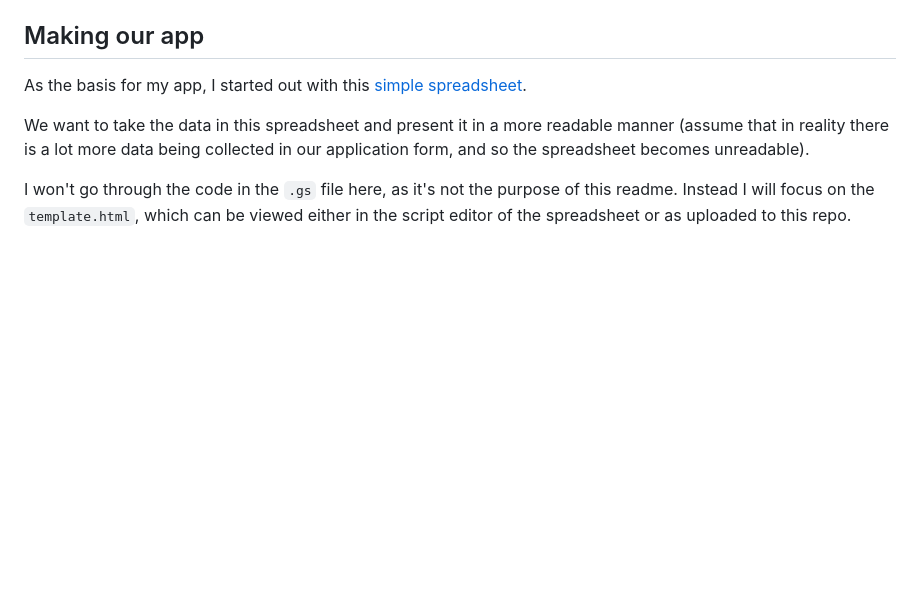
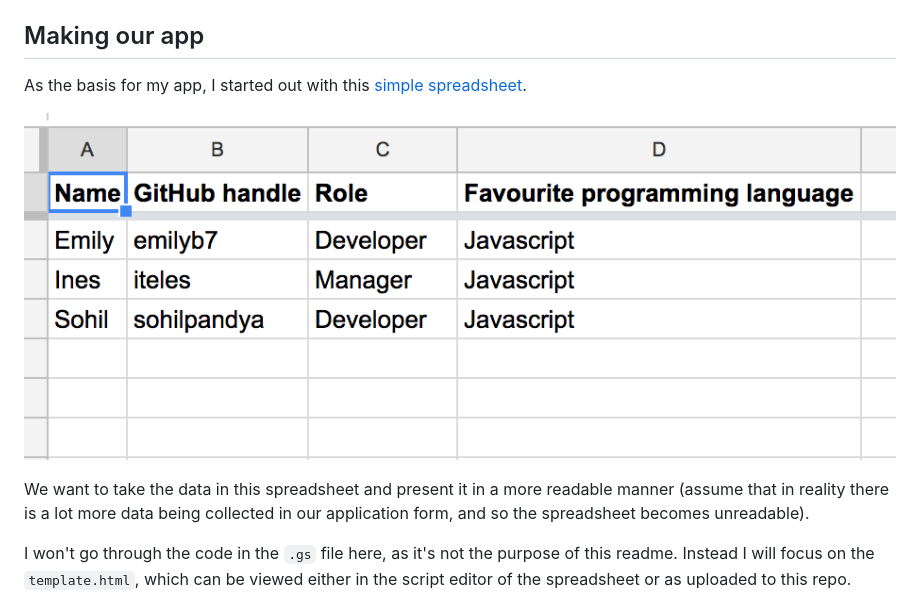
Before and after one commit to emilyb7/HTML-templating-with-Google-Apps-Script, a Markdown page: README.md, the part around the change. Rendered like a GitHub page; pictures changed too: spreadsheet.png (added); blank space fills up the shorter version.

Commit message:
add screenshot of sheet

```diff
--- a/README.md
+++ b/README.md
@@ -71,6 +71,8 @@ To briefly sum up what we've looked at so far, here's how I would compare the GA
 ## Making our app
 
 As the basis for my app, I started out with this [simple spreadsheet](https://docs.google.com/spreadsheets/d/1bV2zhcos61W5cUaRL7seumiGBiYJX5QZVa8qeBNLx9A/edit#gid=0).
+
+![Screenshot](spreadsheet.png)
 
 We want to take the data in this spreadsheet and present it in a more readable manner (assume that in reality there is a lot more data being collected in our application form, and so the spreadsheet becomes unreadable).
 
```
